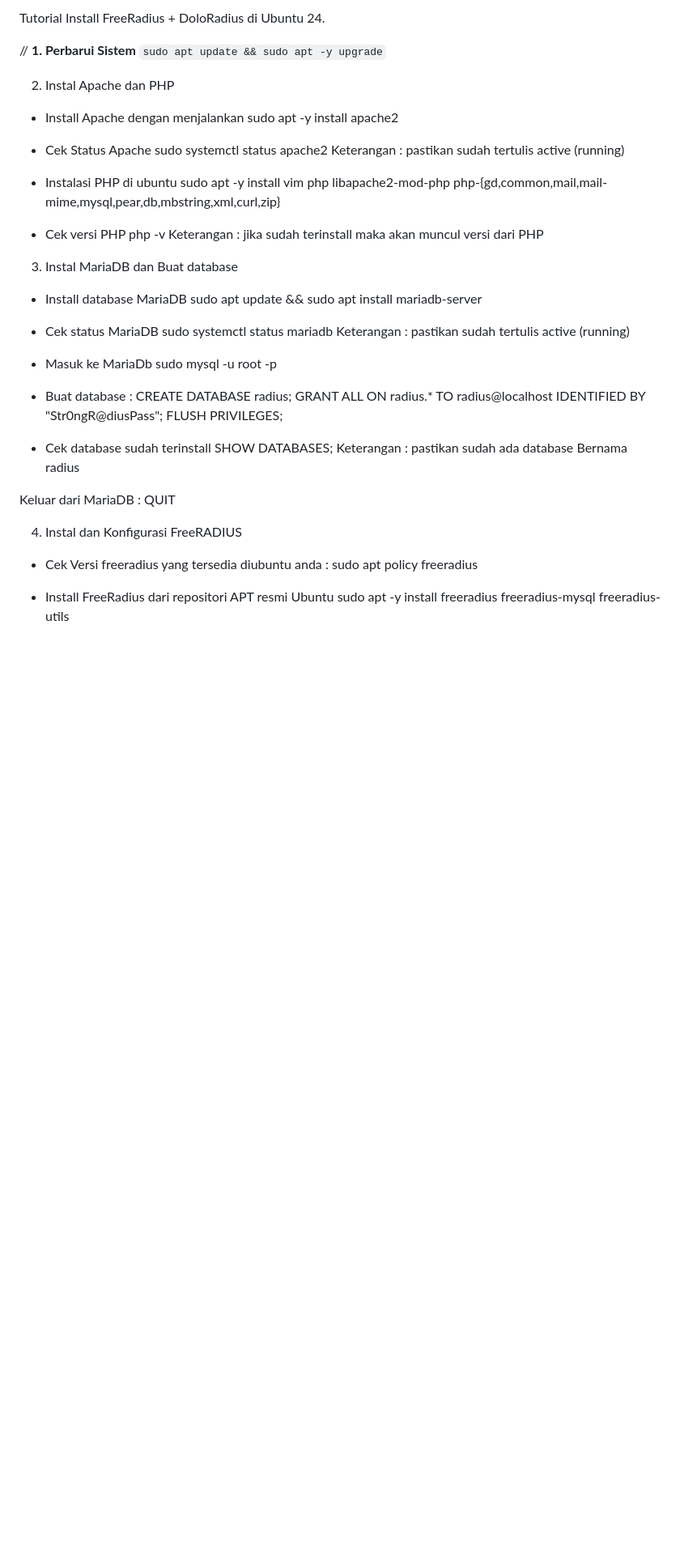
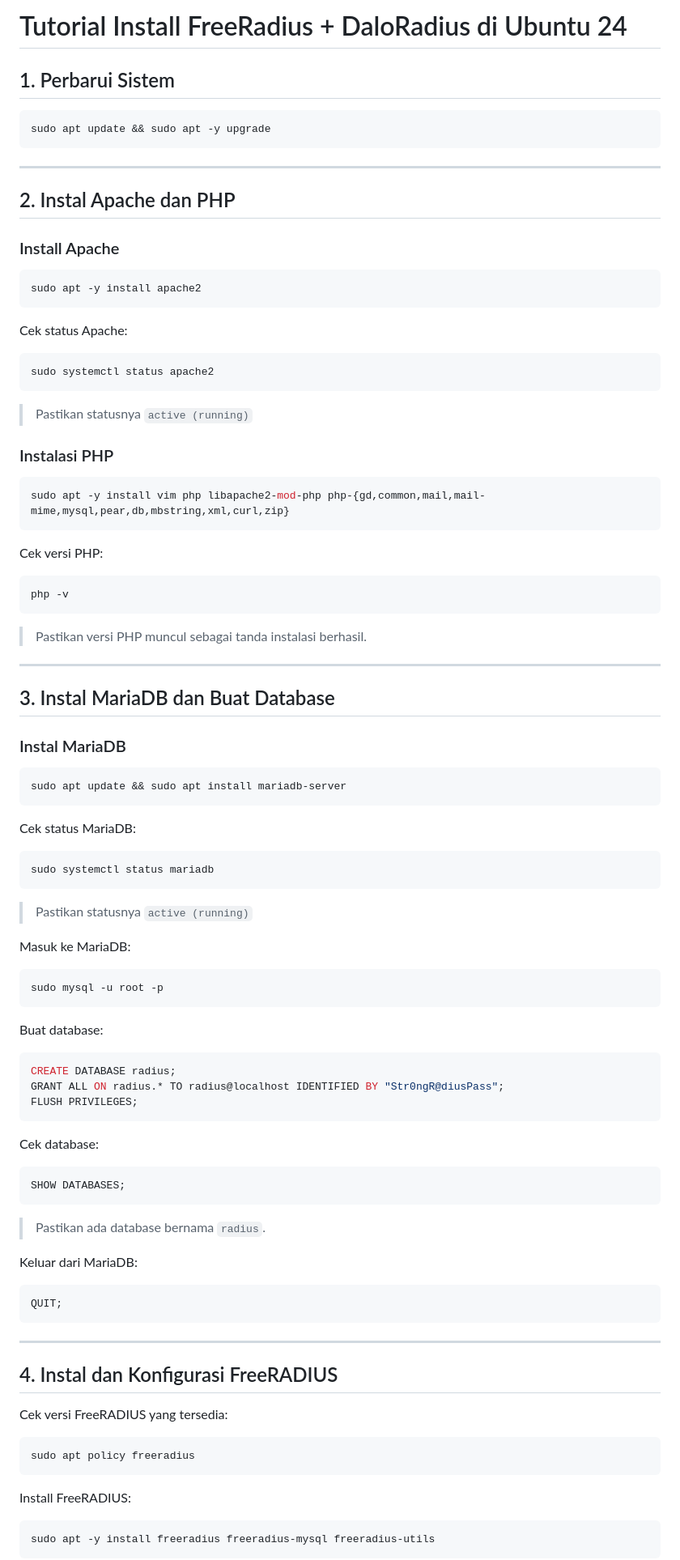
Before and after one commit to Raara02/Jaringan-Komputer, a Markdown page: Praktikum Jaringan Komputer/Install FreeRadius + DoloRadius di Ubuntu24.md, the part around the change printed below. Shown: that part at 81% size. Rendered like a GitHub page; blank space fills up the shorter version.

Commit message:
Final Install FreeRadius + DoloRadius di Ubuntu24.md

````diff
--- a/Praktikum Jaringan Komputer/Install FreeRadius + DoloRadius di Ubuntu24.md
+++ b/Praktikum Jaringan Komputer/Install FreeRadius + DoloRadius di Ubuntu24.md
@@ -1,53 +1,85 @@
-Tutorial Install FreeRadius + DoloRadius di Ubuntu 24.
+# Tutorial Install FreeRadius + DaloRadius di Ubuntu 24
 
-// **1.	Perbarui Sistem**
-```sudo apt update && sudo apt -y upgrade```
+## 1. Perbarui Sistem
+```bash
+sudo apt update && sudo apt -y upgrade
+```
 
-2.	Instal Apache dan PHP
--	Install Apache dengan menjalankan
+---
+
+## 2. Instal Apache dan PHP
+
+### Install Apache
+```bash
 sudo apt -y install apache2
+```
 
--	Cek Status Apache
+Cek status Apache:
+```bash
 sudo systemctl status apache2
-Keterangan : pastikan sudah tertulis active (running)
+```
+> Pastikan statusnya `active (running)`
 
+### Instalasi PHP
+```bash
+sudo apt -y install vim php libapache2-mod-php php-{gd,common,mail,mail-mime,mysql,pear,db,mbstring,xml,curl,zip}
+```
 
--	Instalasi PHP di ubuntu
-sudo apt -y install vim php libapache2-mod-php php-{gd,common,mail,mail-mime,mysql,pear,db,mbstring,xml,curl,zip}
+Cek versi PHP:
+```bash
+php -v
+```
+> Pastikan versi PHP muncul sebagai tanda instalasi berhasil.
 
--	Cek versi PHP
-php -v
-Keterangan : jika sudah terinstall maka akan muncul versi dari PHP
+---
 
+## 3. Instal MariaDB dan Buat Database
 
-3.	Instal MariaDB dan Buat database
--	Install database MariaDB
+### Instal MariaDB
+```bash
 sudo apt update && sudo apt install mariadb-server
+```
 
--	Cek status MariaDB
+Cek status MariaDB:
+```bash
 sudo systemctl status mariadb
-Keterangan : pastikan sudah tertulis active (running)
+```
+> Pastikan statusnya `active (running)`
 
--	Masuk ke MariaDb
+Masuk ke MariaDB:
+```bash
 sudo mysql -u root -p
+```
 
--	Buat database :
+Buat database:
+```sql
 CREATE DATABASE radius;
 GRANT ALL ON radius.* TO radius@localhost IDENTIFIED BY "Str0ngR@diusPass";
 FLUSH PRIVILEGES;
+```
 
--	Cek database sudah terinstall
+Cek database:
+```sql
 SHOW DATABASES;
-Keterangan : pastikan sudah ada database Bernama radius
+```
+> Pastikan ada database bernama `radius`.
 
+Keluar dari MariaDB:
+```sql
+QUIT;
+```
 
-Keluar dari MariaDB :
-QUIT
+---
 
-4.	Instal dan Konfigurasi FreeRADIUS
--	Cek Versi freeradius yang tersedia diubuntu anda :
+## 4. Instal dan Konfigurasi FreeRADIUS
+
+Cek versi FreeRADIUS yang tersedia:
+```bash
 sudo apt policy freeradius
+```
 
--	Install FreeRadius dari  repositori APT resmi Ubuntu
+Install FreeRADIUS:
+```bash
 sudo apt -y install freeradius freeradius-mysql freeradius-utils
+```
 
````
Also changed, not shown: other parts of Praktikum Jaringan Komputer/Install FreeRadius + DoloRadius di Ubuntu24.md (+114 -75 lines).
